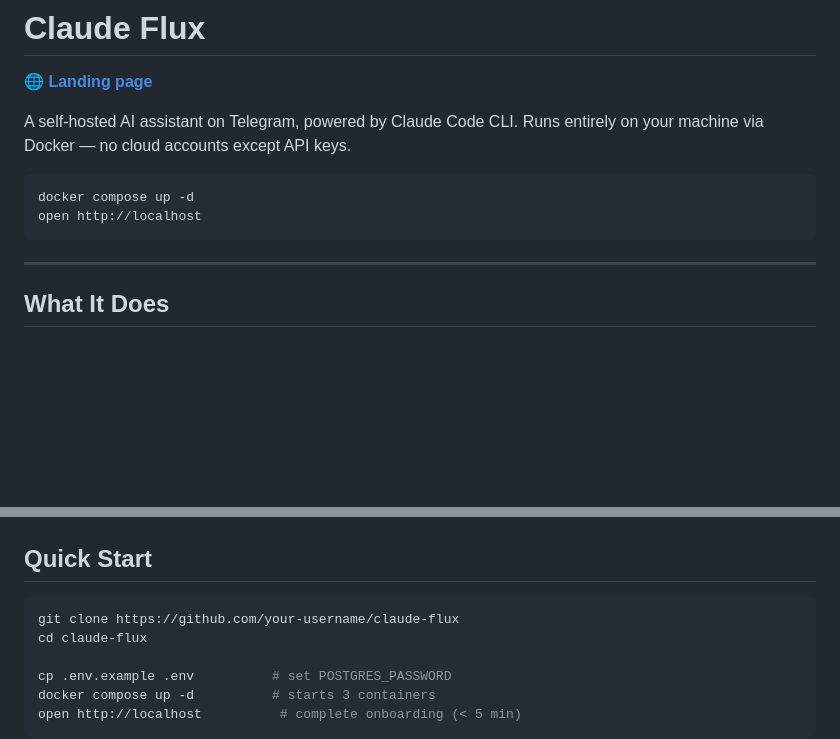
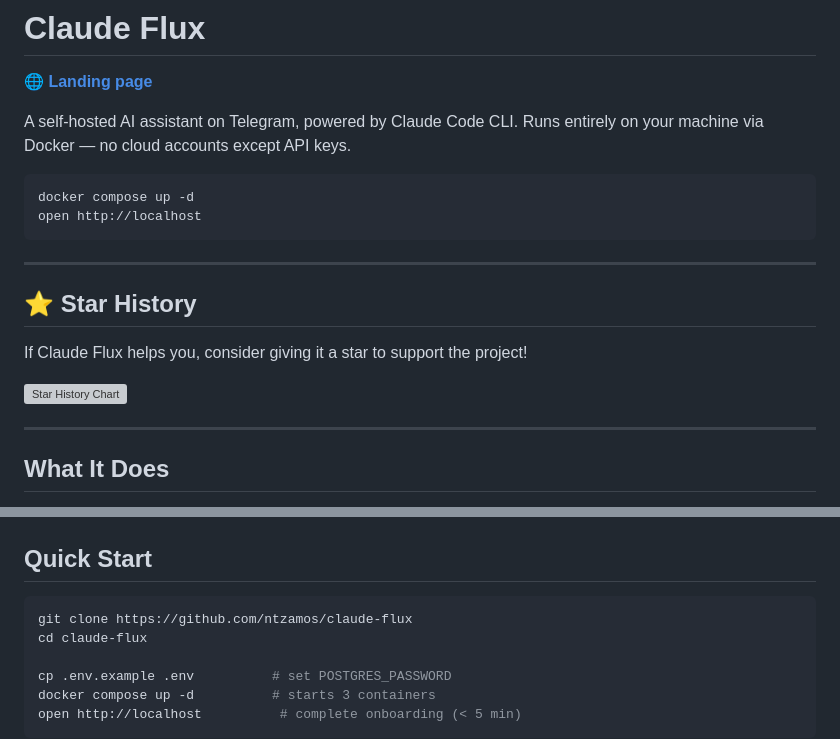
Before and after one commit to ntzamos/claude-flux, a Markdown page: README.md, 2 parts joined by grey strips. Rendered like a GitHub page; blank space fills up the shorter version; grey boxes are pictures that could not be loaded.

Commit message:
Add star history chart and CTA to README

````diff
--- a/README.md
+++ b/README.md
@@ -9,6 +9,14 @@ Runs entirely on your machine via Docker — no cloud accounts except API keys.
 docker compose up -d
 open http://localhost
 ```
+
+---
+
+## ⭐ Star History
+
+If Claude Flux helps you, consider giving it a star to support the project!
+
+[![Star History Chart](https://api.star-history.com/svg?repos=ntzamos/claude-flux&type=Date)](https://star-history.com/#ntzamos/claude-flux&Date)
 
 ---
 
@@ -37,7 +45,7 @@ That's it. Everything else is optional.
 ## Quick Start
 
 ```bash
-git clone https://github.com/your-username/claude-flux
+git clone https://github.com/ntzamos/claude-flux
 cd claude-flux
 
 cp .env.example .env          # set POSTGRES_PASSWORD
````
